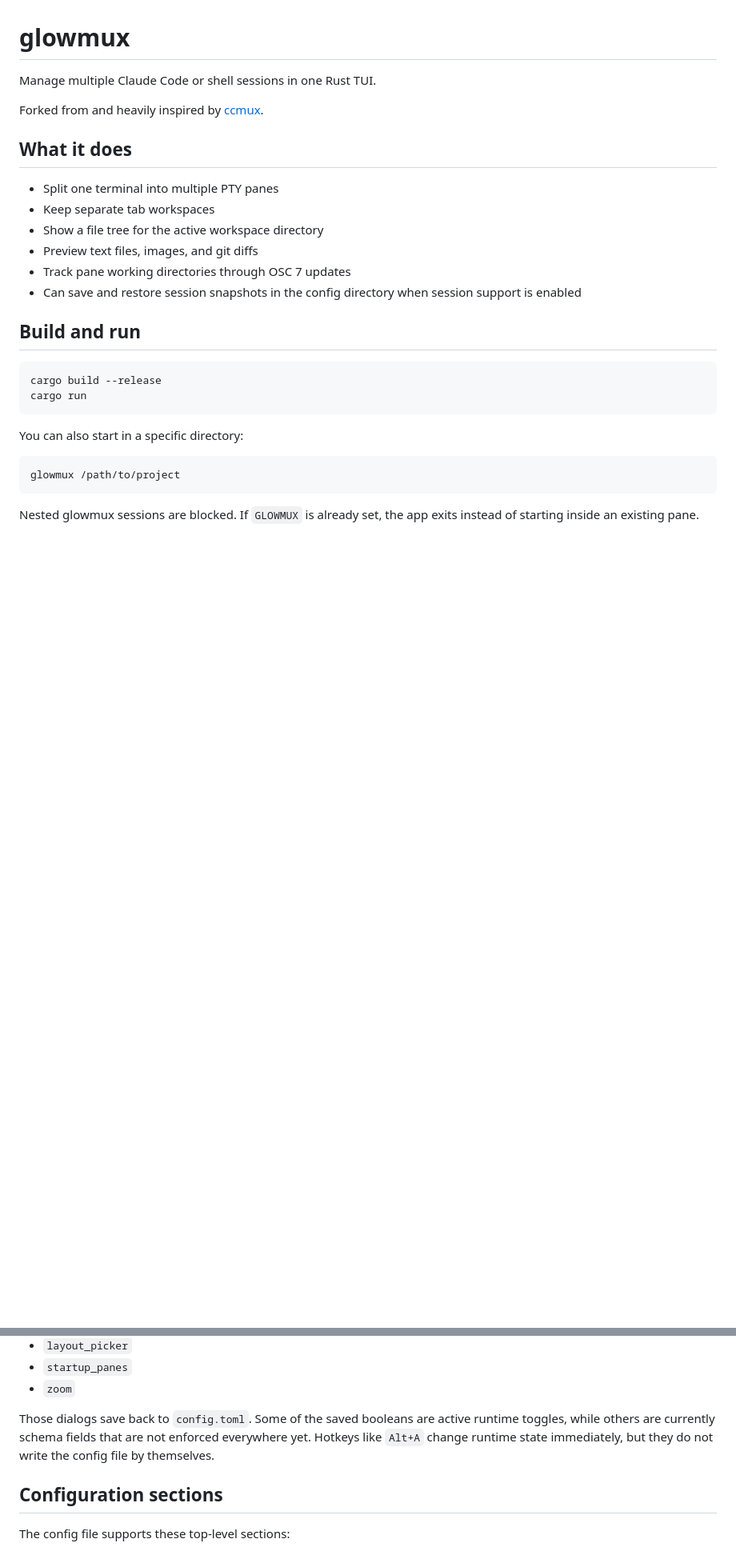
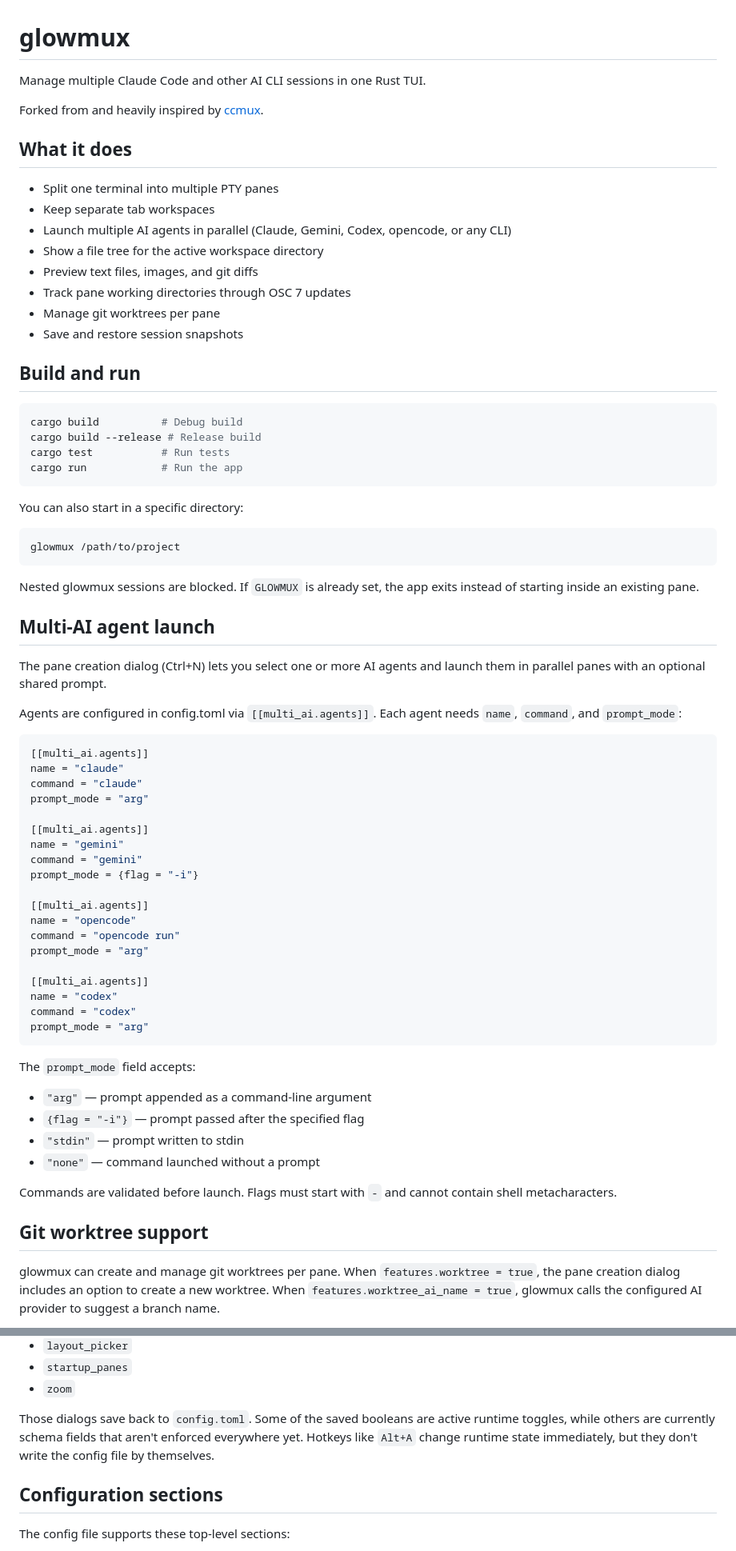
Before and after one commit to AniP-gt/glowmux, a Markdown page: README.md, 2 parts joined by grey strips. Shown at 80% size. Drawn GitHub-style; blank space fills up the shorter version.

Commit message:
docs(readme): document multi-AI, worktree, AI title engine, and new keybindings
Co-Authored-By: Claude Sonnet 4.6 <noreply@anthropic.com>

````diff
--- a/README.md
+++ b/README.md
@@ -1,6 +1,6 @@
 # glowmux
 
-Manage multiple Claude Code or shell sessions in one Rust TUI.
+Manage multiple Claude Code and other AI CLI sessions in one Rust TUI.
 
 Forked from and heavily inspired by [ccmux](https://github.com/Shin-sibainu/ccmux).
 
@@ -9,16 +9,21 @@ Forked from and heavily inspired by [ccmux](https://github.com/Shin-sibainu/ccmu
 
 - Split one terminal into multiple PTY panes
 - Keep separate tab workspaces
+- Launch multiple AI agents in parallel (Claude, Gemini, Codex, opencode, or any CLI)
 - Show a file tree for the active workspace directory
 - Preview text files, images, and git diffs
 - Track pane working directories through OSC 7 updates
-- Can save and restore session snapshots in the config directory when session support is enabled
+- Manage git worktrees per pane
+- Save and restore session snapshots
+
 
 ## Build and run
 
 ```bash
-cargo build --release
-cargo run
+cargo build          # Debug build
+cargo build --release # Release build
+cargo test           # Run tests
+cargo run            # Run the app
 ```
 
 You can also start in a specific directory:
@@ -29,3 +34,46 @@ glowmux /path/to/project
 
 Nested glowmux sessions are blocked. If `GLOWMUX` is already set, the app exits instead of starting inside an existing pane.
 
+
+## Multi-AI agent launch
+
+The pane creation dialog (Ctrl+N) lets you select one or more AI agents and launch them in parallel panes with an optional shared prompt.
+
+Agents are configured in config.toml via `[[multi_ai.agents]]`. Each agent needs `name`, `command`, and `prompt_mode`:
+
+```toml
+[[multi_ai.agents]]
+name = "claude"
+command = "claude"
+prompt_mode = "arg"
+
+[[multi_ai.agents]]
+name = "gemini"
+command = "gemini"
+prompt_mode = {flag = "-i"}
+
+[[multi_ai.agents]]
+name = "opencode"
+command = "opencode run"
+prompt_mode = "arg"
+
+[[multi_ai.agents]]
+name = "codex"
+command = "codex"
+prompt_mode = "arg"
+```
+
+The `prompt_mode` field accepts:
+
+- `"arg"` — prompt appended as a command-line argument
+- `{flag = "-i"}` — prompt passed after the specified flag
+- `"stdin"` — prompt written to stdin
+- `"none"` — command launched without a prompt
+
+Commands are validated before launch. Flags must start with `-` and cannot contain shell metacharacters.
+
+
+## Git worktree support
+
+glowmux can create and manage git worktrees per pane. When `features.worktree = true`, the pane creation dialog includes an option to create a new worktree. When `features.worktree_ai_name = true`, glowmux calls the configured AI provider to suggest a branch name.
+
@@ -315,8 +400,9 @@ Preview behavior comes from `src/preview.rs`.
 - `startup_panes`
 - `zoom`
 
-Those dialogs save back to `config.toml`. Some of the saved booleans are active runtime toggles, while others are currently schema fields that are not enforced everywhere yet.
-Hotkeys like `Alt+A` change runtime state immediately, but they do not write the config file by themselves.
+Those dialogs save back to `config.toml`. Some of the saved booleans are active runtime toggles, while others are currently schema fields that aren't enforced everywhere yet.
+Hotkeys like `Alt+A` change runtime state immediately, but they don't write the config file by themselves.
+
 
 ## Configuration sections
 
````
Also changed, not shown: other parts of README.md (+83 -32 lines).
